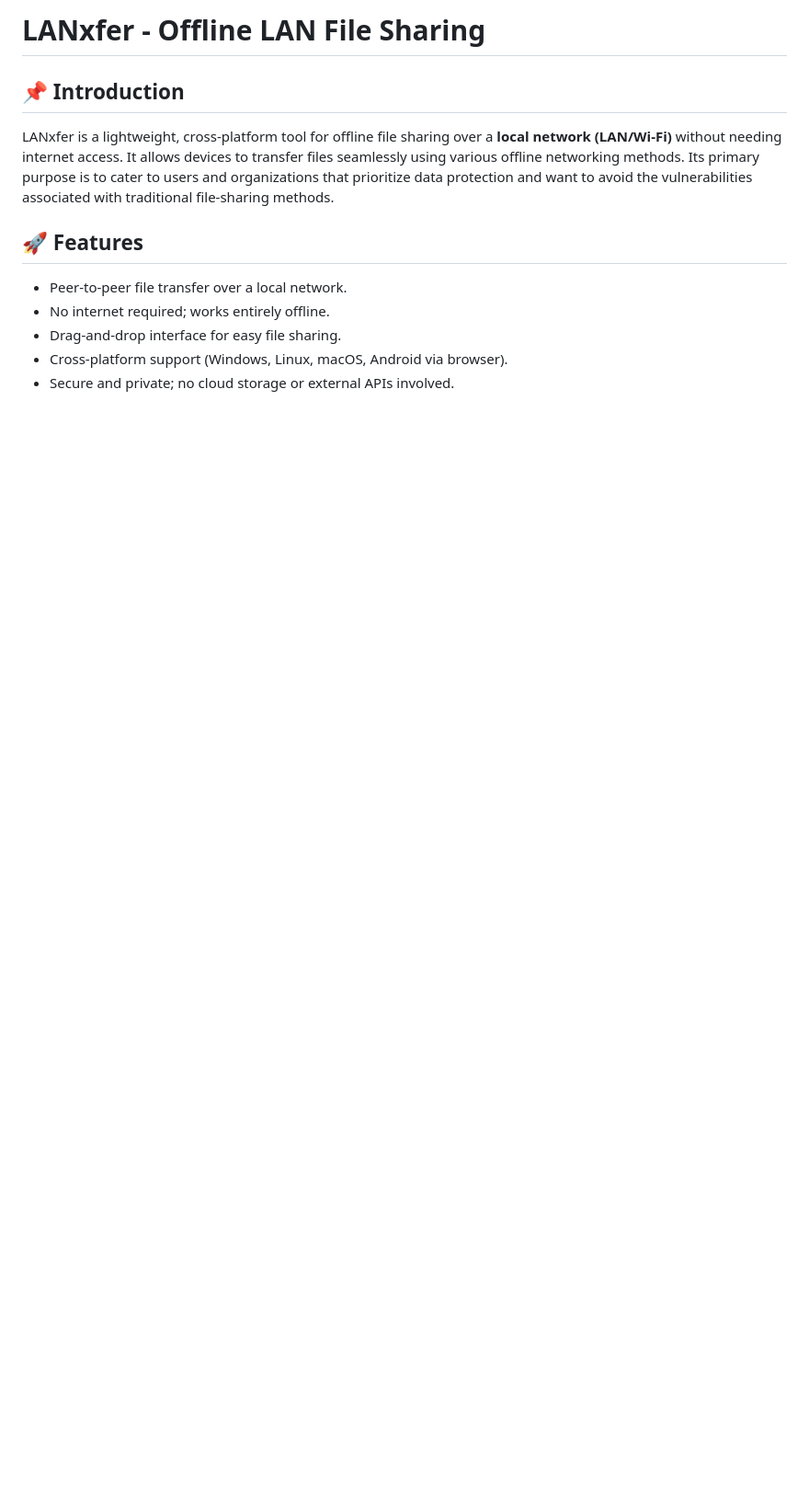
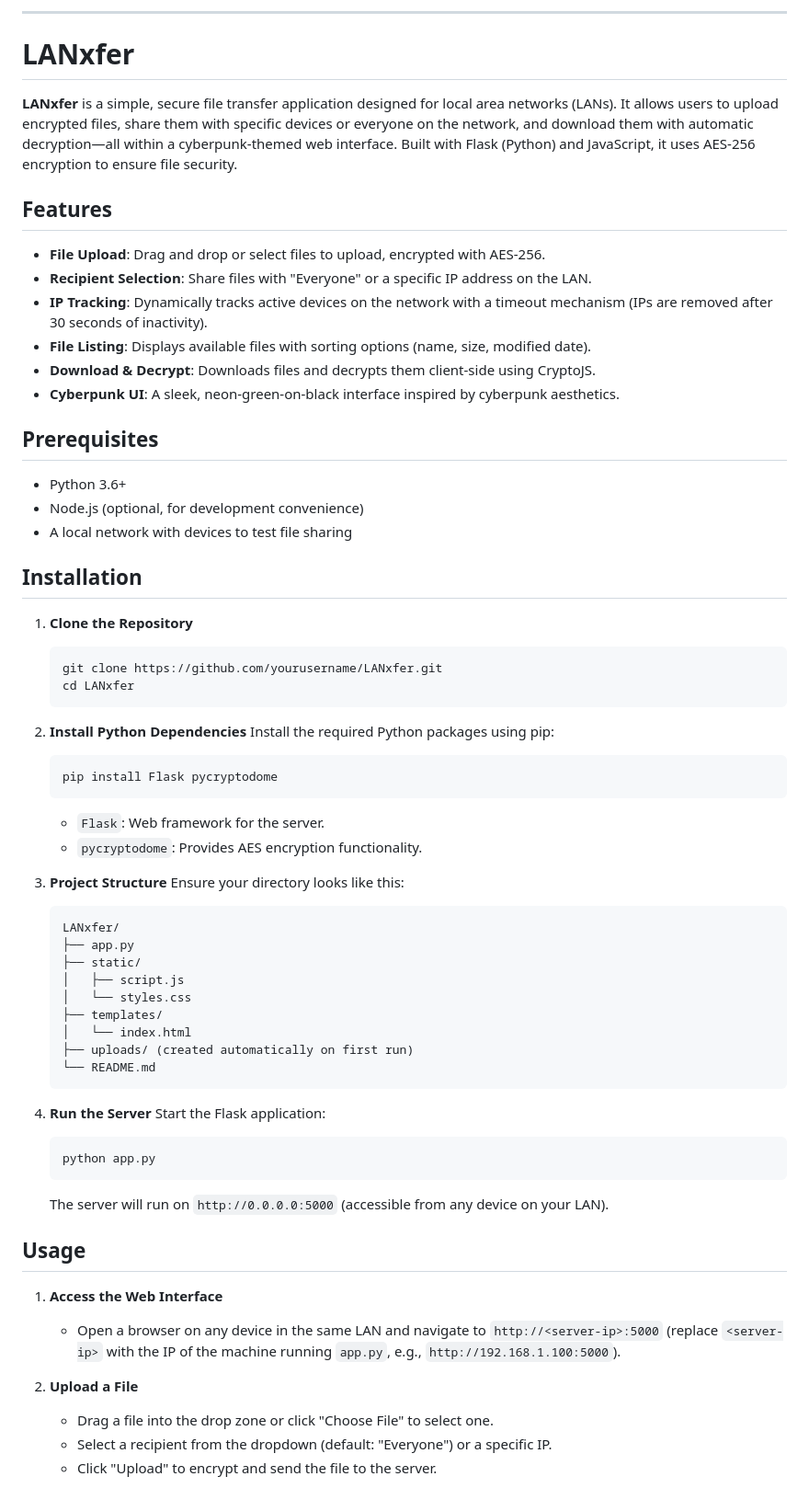
Before and after one commit to Shreyashh09/LANxfer, a Markdown page: README.md, the part around one of its changes. Shown at 92% size. Drawn GitHub-style; blank space fills up the shorter version.

````diff
--- a/README.md
+++ b/README.md
@@ -1,13 +1,66 @@
-# LANxfer - Offline LAN File Sharing
+---
 
-## 📌 Introduction
-LANxfer is a lightweight, cross-platform tool for offline file sharing over a **local network (LAN/Wi-Fi)** without needing internet access. It allows devices to transfer files seamlessly using various offline networking methods. Its primary purpose is to cater to users and organizations
-that prioritize data protection and want to avoid the vulnerabilities associated with traditional
-file-sharing methods.
+# LANxfer
 
-## 🚀 Features
-- Peer-to-peer file transfer over a local network.
-- No internet required; works entirely offline.
-- Drag-and-drop interface for easy file sharing.
-- Cross-platform support (Windows, Linux, macOS, Android via browser).
-- Secure and private; no cloud storage or external APIs involved.
+**LANxfer** is a simple, secure file transfer application designed for local area networks (LANs). It allows users to upload encrypted files, share them with specific devices or everyone on the network, and download them with automatic decryption—all within a cyberpunk-themed web interface. Built with Flask (Python) and JavaScript, it uses AES-256 encryption to ensure file security.
+
+## Features
+- **File Upload**: Drag and drop or select files to upload, encrypted with AES-256.
+- **Recipient Selection**: Share files with "Everyone" or a specific IP address on the LAN.
+- **IP Tracking**: Dynamically tracks active devices on the network with a timeout mechanism (IPs are removed after 30 seconds of inactivity).
+- **File Listing**: Displays available files with sorting options (name, size, modified date).
+- **Download & Decrypt**: Downloads files and decrypts them client-side using CryptoJS.
+- **Cyberpunk UI**: A sleek, neon-green-on-black interface inspired by cyberpunk aesthetics.
+
+## Prerequisites
+- Python 3.6+
+- Node.js (optional, for development convenience)
+- A local network with devices to test file sharing
+
+## Installation
+
+1. **Clone the Repository**
+   ```bash
+   git clone https://github.com/yourusername/LANxfer.git
+   cd LANxfer
+   ```
+
+2. **Install Python Dependencies**
+   Install the required Python packages using pip:
+   ```bash
+   pip install Flask pycryptodome
+   ```
+   - `Flask`: Web framework for the server.
+   - `pycryptodome`: Provides AES encryption functionality.
+
+3. **Project Structure**
+   Ensure your directory looks like this:
+   ```
+   LANxfer/
+   ├── app.py
+   ├── static/
+   │   ├── script.js
+   │   └── styles.css
+   ├── templates/
+   │   └── index.html
+   ├── uploads/ (created automatically on first run)
+   └── README.md
+   ```
+
+4. **Run the Server**
+   Start the Flask application:
+   ```bash
+   python app.py
+   ```
+   The server will run on `http://0.0.0.0:5000` (accessible from any device on your LAN).
+
+## Usage
+
+1. **Access the Web Interface**
+   - Open a browser on any device in the same LAN and navigate to `http://<server-ip>:5000` (replace `<server-ip>` with the IP of the machine running `app.py`, e.g., `http://192.168.1.100:5000`).
+
+2. **Upload a File**
+   - Drag a file into the drop zone or click "Choose File" to select one.
+   - Select a recipient from the dropdown (default: "Everyone") or a specific IP.
+   - Click "Upload" to encrypt and send the file to the server.
+
````
Also changed, not shown: other parts of README.md (+48 -88 lines).
